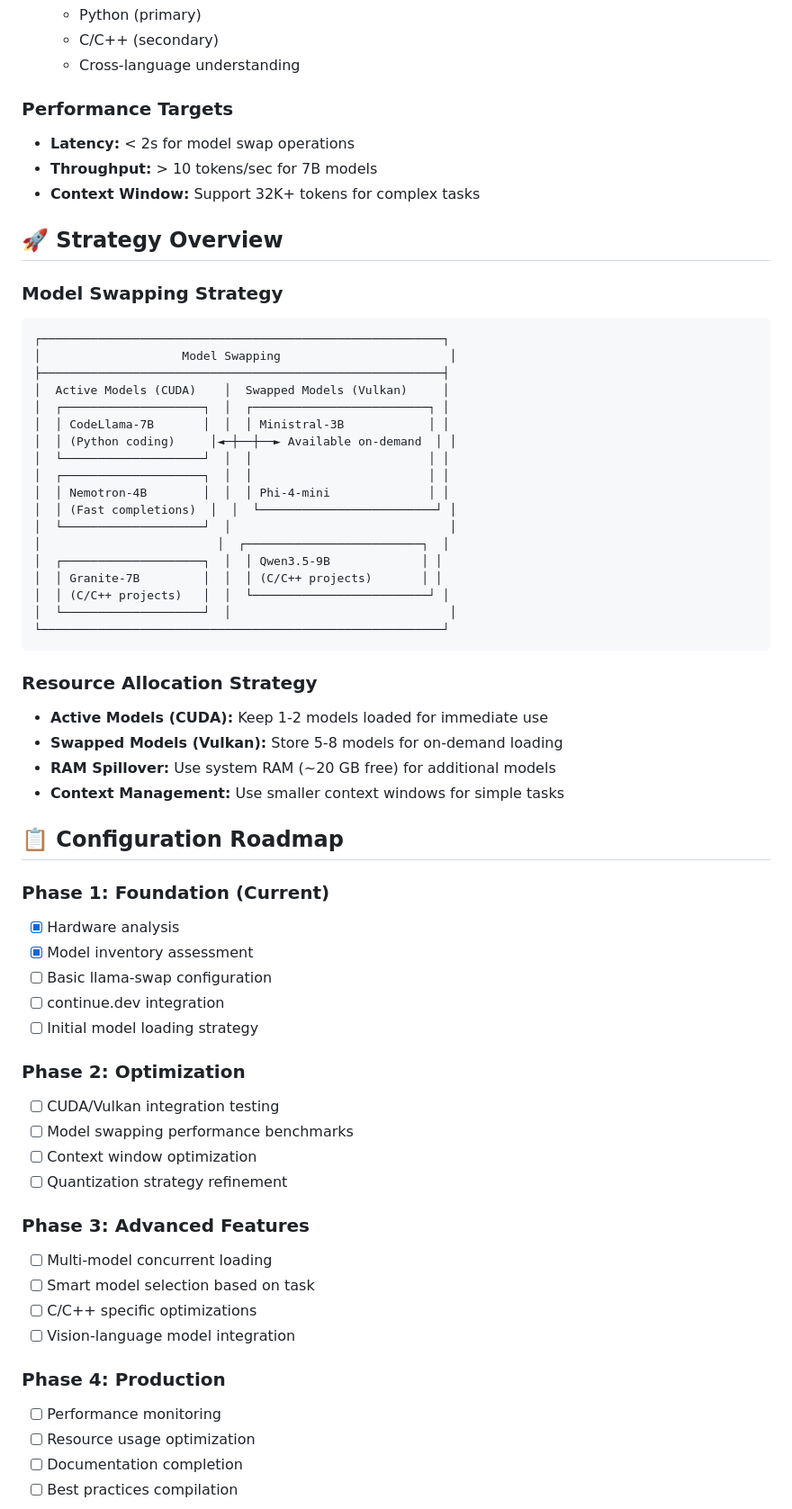
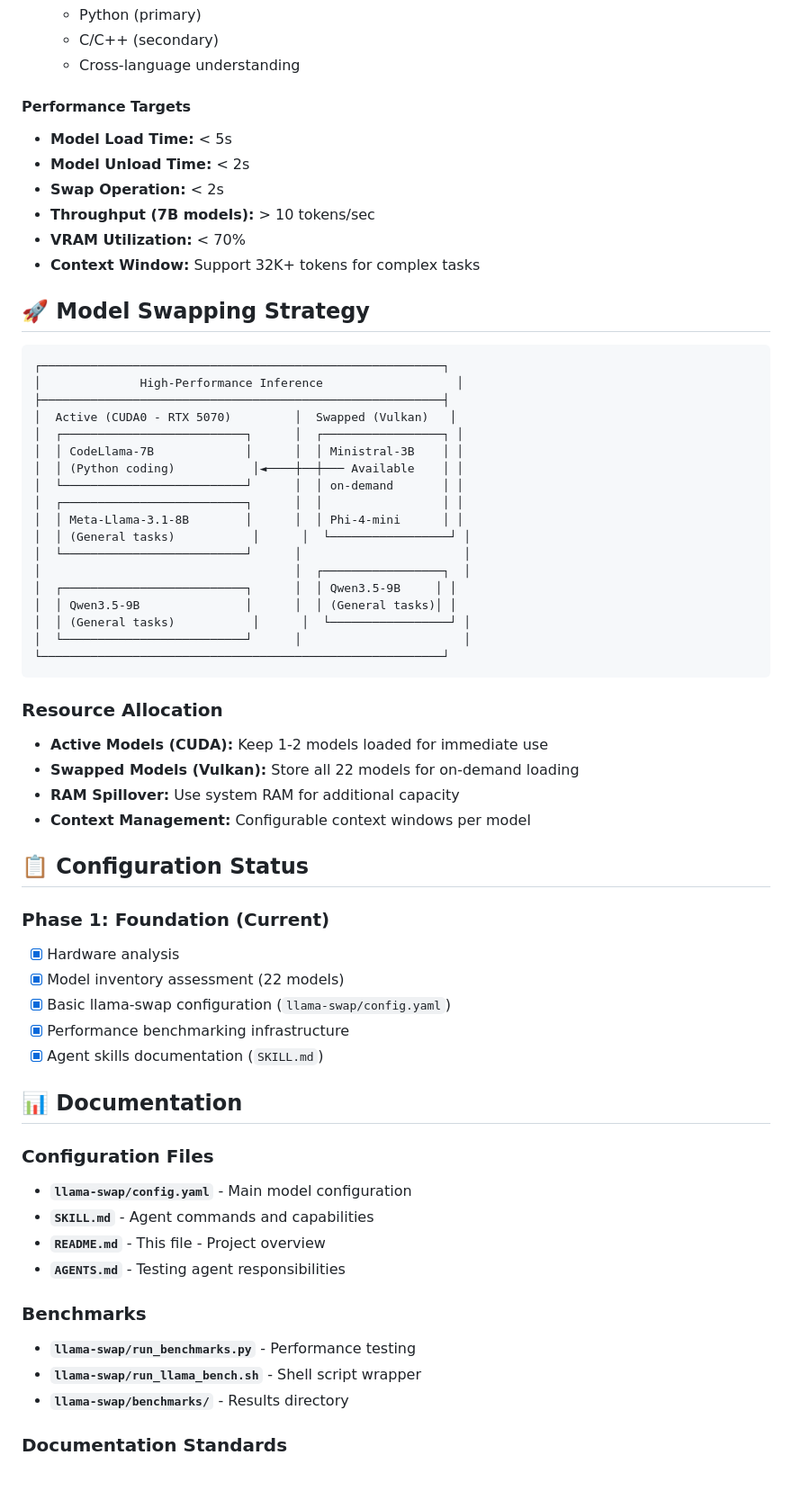
Before and after one commit to waflores/local-ai-configs, a Markdown page: README.md, the part around one of its changes. Shown at 90% size. GitHub-like rendering; blank space fills up the shorter version.

````diff
--- a/README.md
+++ b/README.md
@@ -117,72 +110,69 @@ Models are stored at `/home/waflores/.lmstudio/models`.
    - C/C++ (secondary)
    - Cross-language understanding
 
-### Performance Targets
+#### Performance Targets
 
-- **Latency:** < 2s for model swap operations
-- **Throughput:** > 10 tokens/sec for 7B models
+- **Model Load Time:** < 5s
+- **Model Unload Time:** < 2s
+- **Swap Operation:** < 2s
+- **Throughput (7B models):** > 10 tokens/sec
+- **VRAM Utilization:** < 70%
 - **Context Window:** Support 32K+ tokens for complex tasks
 
-## 🚀 Strategy Overview
-
-### Model Swapping Strategy
+## 🚀 Model Swapping Strategy
 
 ```
 ┌─────────────────────────────────────────────────────────┐
-│                    Model Swapping                        │
+│              High-Performance Inference                   │
 ├─────────────────────────────────────────────────────────┤
-│  Active Models (CUDA)    │  Swapped Models (Vulkan)     │
-│  ┌────────────────────┐  │  ┌─────────────────────────┐ │
-│  │ CodeLlama-7B       │  │  │ Ministral-3B            │ │
-│  │ (Python coding)     │◄─┼──┼──► Available on-demand  │ │
-│  └────────────────────┘  │  │                         │ │
-│  ┌────────────────────┐  │  │                         │ │
-│  │ Nemotron-4B        │  │  │ Phi-4-mini              │ │
-│  │ (Fast completions)  │  │  └─────────────────────────┘ │
-│  └────────────────────┘  │                               │
-│                         │  ┌─────────────────────────┐  │
-│  ┌────────────────────┐  │  │ Qwen3.5-9B             │ │
-│  │ Granite-7B         │  │  │ (C/C++ projects)       │ │
-│  │ (C/C++ projects)   │  │  └─────────────────────────┘ │
-│  └────────────────────┘  │                               │
+│  Active (CUDA0 - RTX 5070)         │  Swapped (Vulkan)   │
+│  ┌──────────────────────────┐      │  ┌─────────────────┐ │
+│  │ CodeLlama-7B             │      │  │ Ministral-3B    │ │
+│  │ (Python coding)           │◄────┼──┼─── Available    │ │
+│  └──────────────────────────┘      │  │ on-demand       │ │
+│  ┌──────────────────────────┐      │  │                 │ │
+│  │ Meta-Llama-3.1-8B        │      │  │ Phi-4-mini      │ │
+│  │ (General tasks)           │      │  └─────────────────┘ │
+│  └──────────────────────────┘      │                       │
+│                                    │  ┌─────────────────┐  │
+│  ┌──────────────────────────┐      │  │ Qwen3.5-9B     │ │
+│  │ Qwen3.5-9B               │      │  │ (General tasks)│ │
+│  │ (General tasks)           │      │  └─────────────────┘ │
+│  └──────────────────────────┘      │                       │
 └─────────────────────────────────────────────────────────┘
 ```
 
-### Resource Allocation Strategy
+### Resource Allocation
 
 - **Active Models (CUDA):** Keep 1-2 models loaded for immediate use
-- **Swapped Models (Vulkan):** Store 5-8 models for on-demand loading
-- **RAM Spillover:** Use system RAM (~20 GB free) for additional models
-- **Context Management:** Use smaller context windows for simple tasks
+- **Swapped Models (Vulkan):** Store all 22 models for on-demand loading
+- **RAM Spillover:** Use system RAM for additional capacity
+- **Context Management:** Configurable context windows per model
 
-## 📋 Configuration Roadmap
+## 📋 Configuration Status
 
 ### Phase 1: Foundation (Current)
 
 - [x] Hardware analysis
-- [x] Model inventory assessment
-- [ ] Basic llama-swap configuration
-- [ ] continue.dev integration
-- [ ] Initial model loading strategy
+- [x] Model inventory assessment (22 models)
+- [x] Basic llama-swap configuration (`llama-swap/config.yaml`)
+- [x] Performance benchmarking infrastructure
+- [x] Agent skills documentation (`SKILL.md`)
 
-### Phase 2: Optimization
+## 📊 Documentation
 
-- [ ] CUDA/Vulkan integration testing
-- [ ] Model swapping performance benchmarks
-- [ ] Context window optimization
-- [ ] Quantization strategy refinement
+### Configuration Files
 
-### Phase 3: Advanced Features
+- **`llama-swap/config.yaml`** - Main model configuration
+- **`SKILL.md`** - Agent commands and capabilities
+- **`README.md`** - This file - Project overview
+- **`AGENTS.md`** - Testing agent responsibilities
 
-- [ ] Multi-model concurrent loading
-- [ ] Smart model selection based on task
-- [ ] C/C++ specific optimizations
-- [ ] Vision-language model integration
+### Benchmarks
 
-### Phase 4: Production
+- **`llama-swap/run_benchmarks.py`** - Performance testing
+- **`llama-swap/run_llama_bench.sh`** - Shell script wrapper
+- **`llama-swap/benchmarks/`** - Results directory
 
-- [ ] Performance monitoring
-- [ ] Resource usage optimization
-- [ ] Documentation completion
-- [ ] Best practices compilation
+### Documentation Standards
 
````
Also changed, not shown: other parts of README.md (+57 -89 lines), SKILL.md (added, +236 -0 lines), llama-swap/AGENTS.md (+38 -75 lines).
